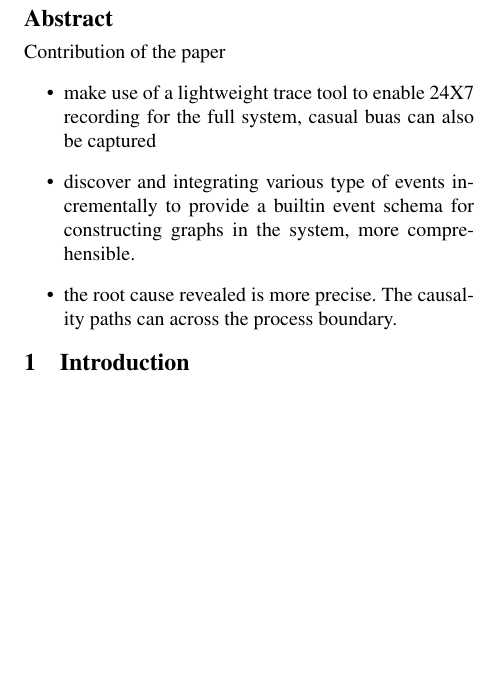
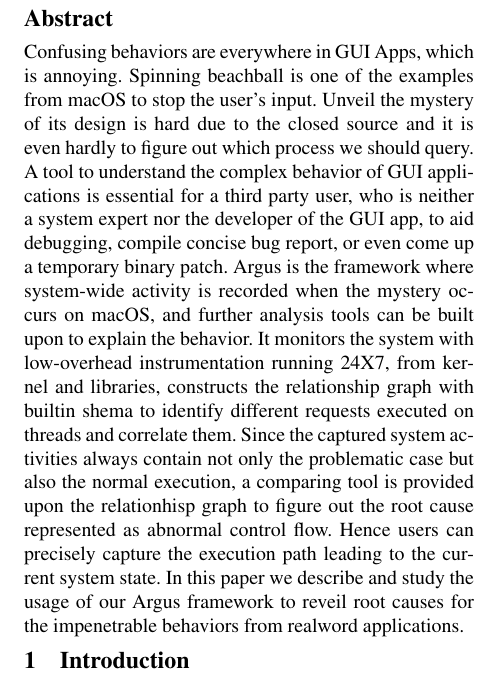
Before and after one commit to columbia/mac_tracing, a LaTeX paper (Paper/SOSP_2019/paper.tex, which reads Paper/SOSP_2019/abstract.tex): part of one column of page 1 of 6, cut so that both start at the same text, the shorter picture padded with empty space. Compiled offline with pdfLaTeX.

Commit message:
abstract

```diff
--- a/Paper/SOSP_2019/abstract.tex
+++ b/Paper/SOSP_2019/abstract.tex
@@ -1,20 +1,9 @@
-%Althought many efforts are made to eliminate performance bugs,
-%optimizations in both software and hardware,
-%they still exist every computing platforms.
-%Spinning beachball is an indicator used to imply performance bugs in Mac.
-%However, debugging in such cases are still hard.
-%The user should know where the app gets stuck and what exactly causes the hanging(root cause).
-%Using lldb to reproduce such bug is impossible due to the high latency caused by the tool.
-%It hard to tell if the showing beach ball indicates a performance bug or not.
-%Moreover, multiple processing and multiple threading are common used in current system.
-%The root cause of the hanging is not straitforward.
-%The long latency in the UI thread may caused by a worker thread in the App, event due to the wait on daemons.
-%We proposed XXX which leverage the trace tool by Apple to monitor system wide events 24X7.
-%After collecting the data we analyze and tell the user where the stuck redides.
-%With the confined range, XXX also provide tools to further execute a conditional debugging.
-Contribution of the paper
-\begin {itemize}
-\item make use of a lightweight trace tool to enable 24X7 recording for the full system, casual buas can also be captured
-\item discover and integrating various type of events incrementally to provide a builtin event schema for constructing graphs in the system, more comprehensible.
-\item the root cause revealed is more precise. The causality paths can across the process boundary.
-\end{itemize}
+Confusing behaviors are everywhere in GUI Apps, which is annoying.
+Spinning beachball is one of the examples from macOS to stop the user's input.
+Unveil the mystery of its design is hard due to the closed source and it is even hardly to figure out which process we should query.
+A tool to understand the complex behavior of GUI applications is essential for a third party user, who is neither a system expert nor the developer of the GUI app, to aid debugging, compile concise bug report, or even come up a temporary binary patch.
+Argus is the framework where system-wide activity is recorded when the mystery occurs on macOS, and further analysis tools can be built upon to explain the behavior.
+It monitors the system with low-overhead instrumentation running 24X7, from kernel and libraries, constructs the relationship graph with builtin shema to identify different requests executed on threads and correlate them.
+Since the captured system activities always contain not only the problematic case but also the normal execution, a comparing tool is provided upon the relationhisp graph to figure out the root cause represented as abnormal control flow.
+Hence users can precisely capture the execution path leading to the current system state.
+In this paper we describe and study the usage of our Argus framework to reveil root causes for the impenetrable behaviors from realword applications.
```
